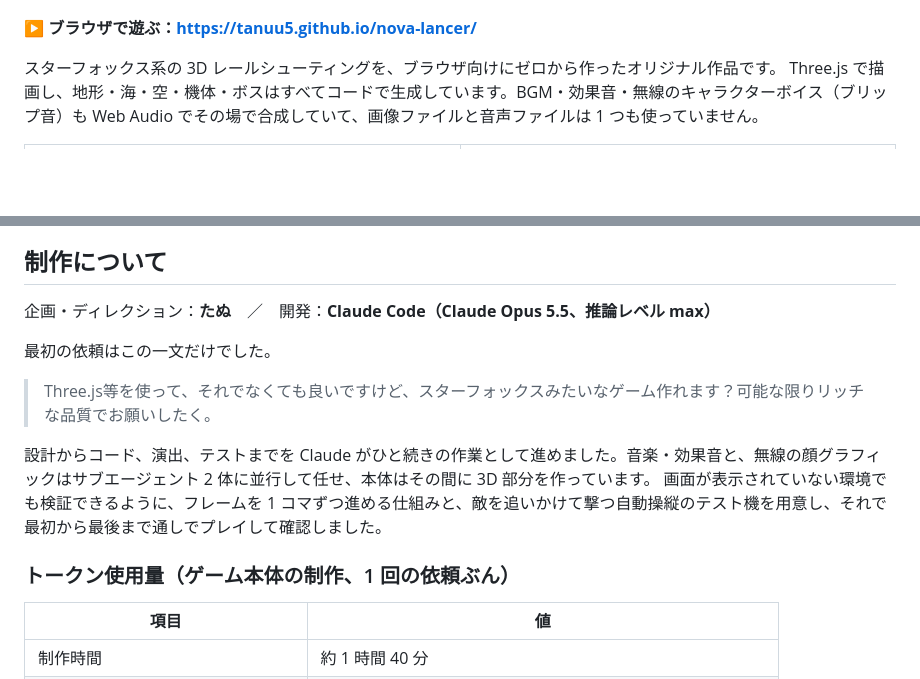
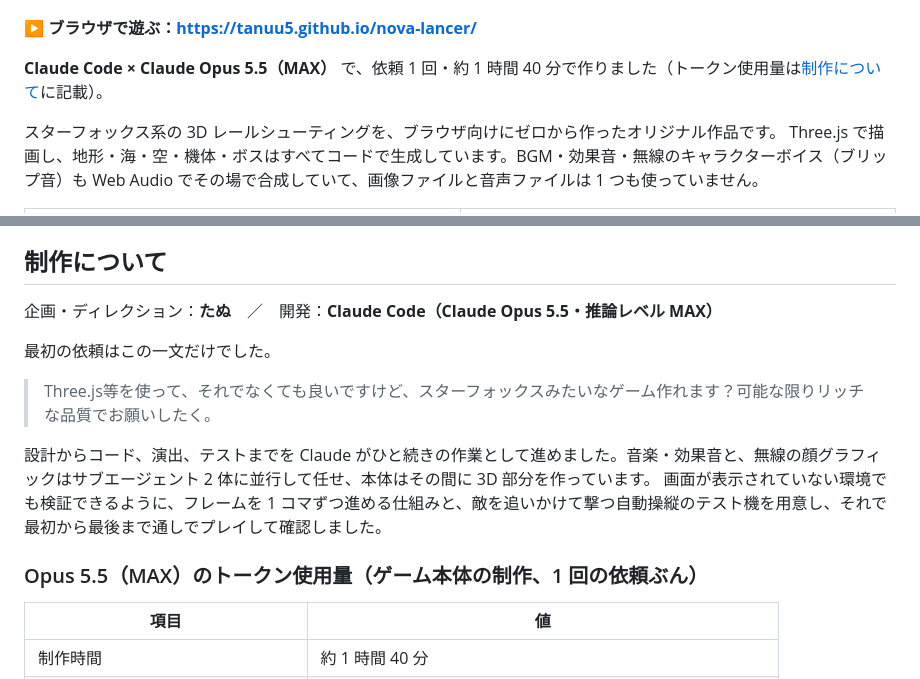
Before and after one commit to tanuu5/nova-lancer, a Markdown page: README.md, 2 parts joined by grey strips. Rendered like a GitHub page; blank space fills up the shorter version.

Commit message:
README: state that the game was built with Claude Opus 5.5 (MAX)
Co-Authored-By: Claude Opus 5.5 <noreply@anthropic.com>

```diff
--- a/README.md
+++ b/README.md
@@ -3,6 +3,8 @@
 ![夕焼けの海を編隊で飛ぶランサー隊](docs/screenshots/hero.jpg)
 
 **▶ ブラウザで遊ぶ：https://tanuu5.github.io/nova-lancer/**
+
+**Claude Code × Claude Opus 5.5（MAX）** で、依頼 1 回・約 1 時間 40 分で作りました（トークン使用量は[制作について](#制作について)に記載）。
 
 スターフォックス系の 3D レールシューティングを、ブラウザ向けにゼロから作ったオリジナル作品です。
 Three.js で描画し、地形・海・空・機体・ボスはすべてコードで生成しています。BGM・効果音・無線のキャラクターボイス（ブリップ音）も Web Audio でその場で合成していて、画像ファイルと音声ファイルは 1 つも使っていません。
@@ -50,7 +52,7 @@ Three.js で描画し、地形・海・空・機体・ボスはすべてコー
 
 ## 制作について
 
-企画・ディレクション：**たぬ**　／　開発：**Claude Code（Claude Opus 5.5、推論レベル max）**
+企画・ディレクション：**たぬ**　／　開発：**Claude Code（Claude Opus 5.5・推論レベル MAX）**
 
 最初の依頼はこの一文だけでした。
 
@@ -59,7 +61,7 @@ Three.js で描画し、地形・海・空・機体・ボスはすべてコー
 設計からコード、演出、テストまでを Claude がひと続きの作業として進めました。音楽・効果音と、無線の顔グラフィックはサブエージェント 2 体に並行して任せ、本体はその間に 3D 部分を作っています。
 画面が表示されていない環境でも検証できるように、フレームを 1 コマずつ進める仕組みと、敵を追いかけて撃つ自動操縦のテスト機を用意し、それで最初から最後まで通しでプレイして確認しました。
 
-### トークン使用量（ゲーム本体の制作、1 回の依頼ぶん）
+### Opus 5.5（MAX）のトークン使用量（ゲーム本体の制作、1 回の依頼ぶん）
 
 | 項目 | 値 |
 | --- | --- |
```
